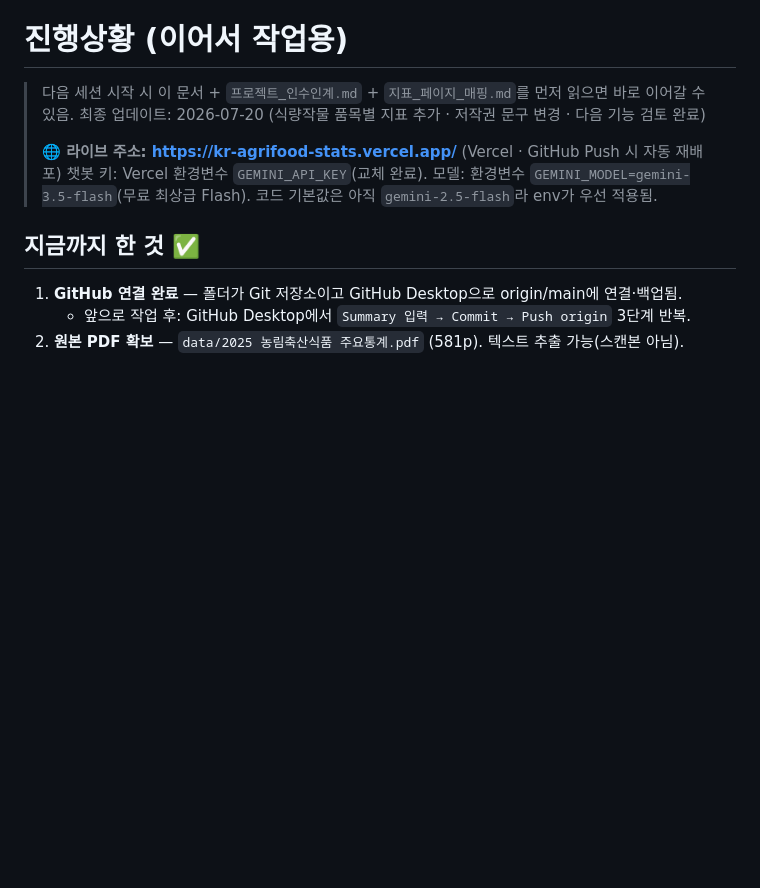
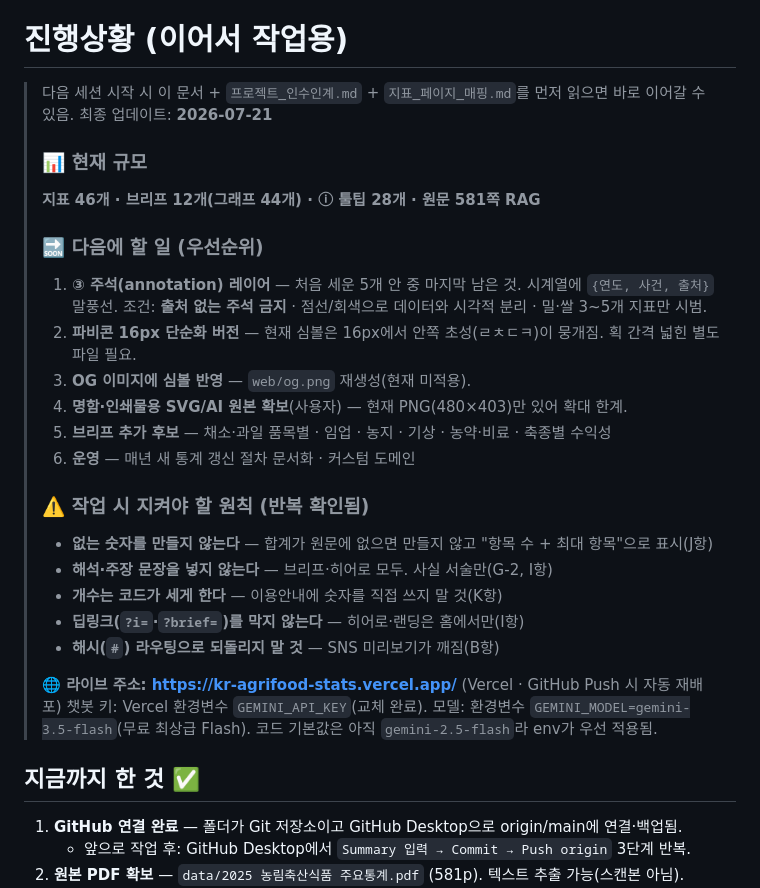
Before and after one commit to kjhise-RcKim/kr-agrifood-stats, a Markdown page: docs/진행상황.md, the part around the change. GitHub-like rendering; blank space fills up the shorter version.

Commit message:
업데이트

```diff
--- a/docs/진행상황.md
+++ b/docs/진행상황.md
@@ -1,7 +1,26 @@
 # 진행상황 (이어서 작업용)
 
 > 다음 세션 시작 시 이 문서 + `프로젝트_인수인계.md` + `지표_페이지_매핑.md`를 먼저 읽으면 바로 이어갈 수 있음.
-> 최종 업데이트: 2026-07-20 (식량작물 품목별 지표 추가 · 저작권 문구 변경 · 다음 기능 검토 완료)
+> 최종 업데이트: **2026-07-21**
+>
+> ### 📊 현재 규모
+> **지표 46개 · 브리프 12개(그래프 44개) · ⓘ 툴팁 28개 · 원문 581쪽 RAG**
+>
+> ### 🔜 다음에 할 일 (우선순위)
+> 1. **③ 주석(annotation) 레이어** — 처음 세운 5개 안 중 마지막 남은 것. 시계열에 `{연도, 사건, 출처}` 말풍선.
+>    조건: **출처 없는 주석 금지** · 점선/회색으로 데이터와 시각적 분리 · 밀·쌀 3~5개 지표만 시범.
+> 2. **파비콘 16px 단순화 버전** — 현재 심볼은 16px에서 안쪽 초성(ㄹㅊㄷㅋ)이 뭉개짐. 획 간격 넓힌 별도 파일 필요.
+> 3. **OG 이미지에 심볼 반영** — `web/og.png` 재생성(현재 미적용).
+> 4. **명함·인쇄물용 SVG/AI 원본 확보**(사용자) — 현재 PNG(480×403)만 있어 확대 한계.
+> 5. **브리프 추가 후보** — 채소·과일 품목별 · 임업 · 농지 · 기상 · 농약·비료 · 축종별 수익성
+> 6. **운영** — 매년 새 통계 갱신 절차 문서화 · 커스텀 도메인
+>
+> ### ⚠️ 작업 시 지켜야 할 원칙 (반복 확인됨)
+> - **없는 숫자를 만들지 않는다** — 합계가 원문에 없으면 만들지 않고 "항목 수 + 최대 항목"으로 표시(J항)
+> - **해석·주장 문장을 넣지 않는다** — 브리프·히어로 모두. 사실 서술만(G-2, I항)
+> - **개수는 코드가 세게 한다** — 이용안내에 숫자를 직접 쓰지 말 것(K항)
+> - **딥링크(`?i=`·`?brief=`)를 막지 않는다** — 히어로·랜딩은 홈에서만(I항)
+> - **해시(`#`) 라우팅으로 되돌리지 말 것** — SNS 미리보기가 깨짐(B항)
 >
 > **🌐 라이브 주소: https://kr-agrifood-stats.vercel.app/**  (Vercel · GitHub Push 시 자동 재배포)
 > 챗봇 키: Vercel 환경변수 `GEMINI_API_KEY`(교체 완료). 모델: 환경변수 `GEMINI_MODEL=gemini-3.5-flash`(무료 최상급 Flash). 코드 기본값은 아직 `gemini-2.5-flash`라 env가 우선 적용됨.
```
